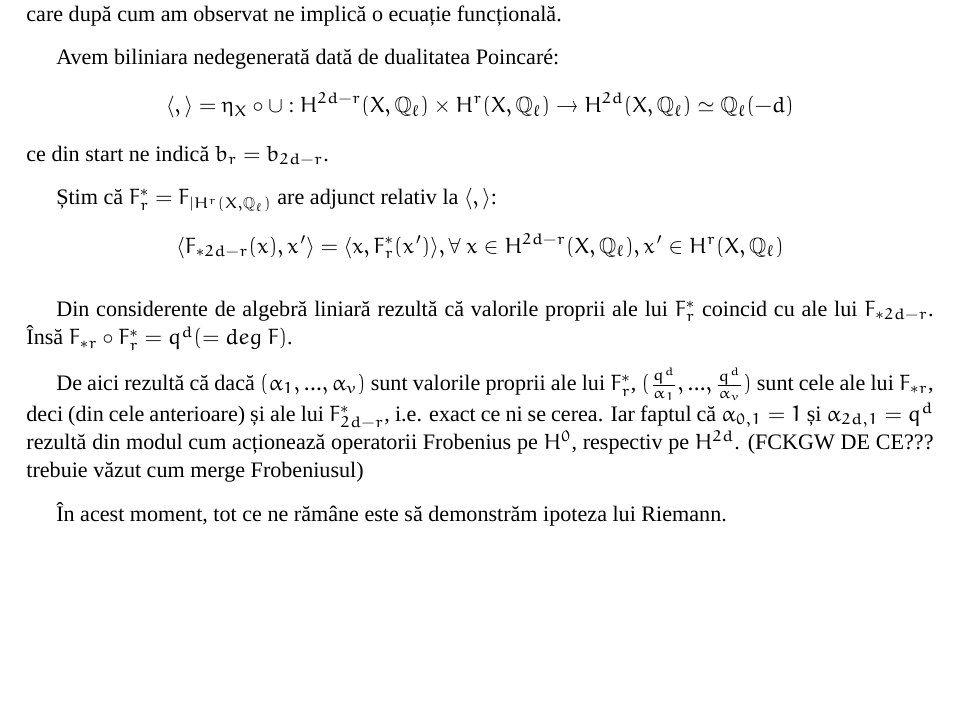
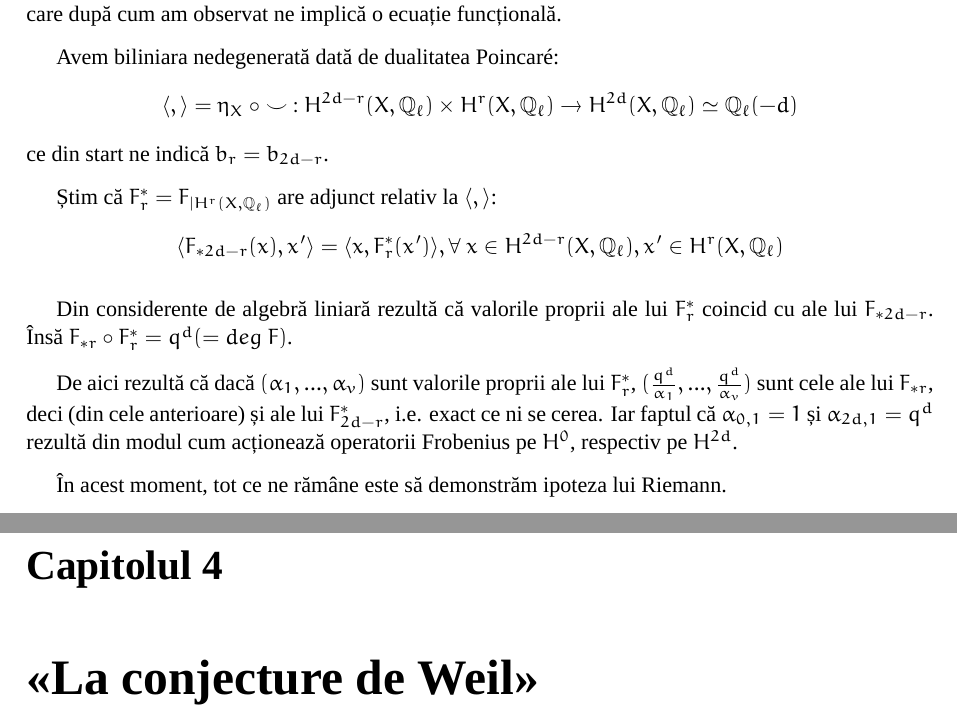
Before and after one commit to asipos/etale, a LaTeX book (etale.tex): part of page 16 of 17 before the commit and two parts of pages 16 and 17 of 19 after it, the two joined at a grey line, cut so that both start at the same text, the shorter picture padded with empty space. Compiled offline with XeLaTeX; a missing font is replaced by an installed copy or a similar font.

Commit message:
inceput cap 4

```diff
--- a/etale.tex
+++ b/etale.tex
@@ -300,7 +300,7 @@ Aceasta ne arată în particular că $b_0=b_{2d}=1$.
 Trecem acum la demonstrarea simetriei între valorile proprii pe spațiile de ordin $r$ și $2d-r$, relație care după cum am observat ne implică o ecuație funcțională.
 
 Avem biliniara nedegenerată dată de dualitatea Poincaré:
-$$\langle,\rangle=\eta_X \circ \cup : H^{2d-r}(X,\mathbb{Q}_\ell) \times H^{r}(X,\mathbb{Q}_\ell) \rightarrow H^{2d}(X,\mathbb{Q}_\ell) \simeq \mathbb{Q}_\ell(-d)$$
+$$\langle,\rangle=\eta_X\ \circ \smile\ : H^{2d-r}(X,\mathbb{Q}_\ell) \times H^{r}(X,\mathbb{Q}_\ell) \rightarrow H^{2d}(X,\mathbb{Q}_\ell) \simeq \mathbb{Q}_\ell(-d)$$
 ce din start ne indică $b_r=b_{2d-r}$.
 
 Știm că $F^*_r=F_{| H^r(X,\mathbb{Q}_\ell)}$ are adjunct relativ la $\langle,\rangle$:
@@ -308,9 +308,11 @@ $$\langle F_{*2d-r}(x),x'\rangle=\langle x,F^*_r(x')\rangle, \forall\ x \in H^{2
 
 Din considerente de algebră liniară rezultă că valorile proprii ale lui $F^*_r$ coincid cu ale lui $F_{*2d-r}$. Însă $F_{*r} \circ F^*_r = q^d (=deg\ F)$.
 
-De aici rezultă că dacă $(\alpha_1,...,\alpha_v)$ sunt valorile proprii ale lui $F^*_r$, $(\frac{q^d}{\alpha_1},...,\frac{q^d}{\alpha_v})$ sunt cele ale lui $F_{*r}$, deci (din cele anterioare) și ale lui $F^*_{2d-r}$, i.e. exact ce ni se cerea. Iar faptul că $\alpha_{0,1}=1$ și $\alpha_{2d,1}=q^d$ rezultă din modul cum acționează operatorii Frobenius pe $H^0$, respectiv pe $H^{2d}$. (FCKGW DE CE??? trebuie văzut cum merge Frobeniusul)
+De aici rezultă că dacă $(\alpha_1,...,\alpha_v)$ sunt valorile proprii ale lui $F^*_r$, $(\frac{q^d}{\alpha_1},...,\frac{q^d}{\alpha_v})$ sunt cele ale lui $F_{*r}$, deci (din cele anterioare) și ale lui $F^*_{2d-r}$, i.e. exact ce ni se cerea. Iar faptul că $\alpha_{0,1}=1$ și $\alpha_{2d,1}=q^d$ rezultă din modul cum acționează operatorii Frobenius pe $H^0$, respectiv pe $H^{2d}$.
 
 În acest moment, tot ce ne rămâne este să demonstrăm ipoteza lui Riemann.
+
+\chapter{«La conjecture de Weil»}
 
 
 
```
Also changed, not shown: etale.pdf, 1 other file.
